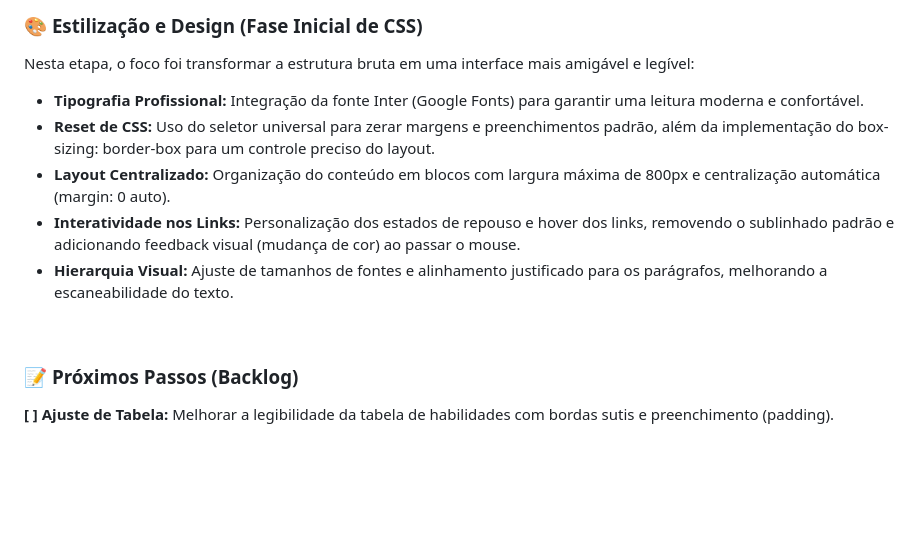
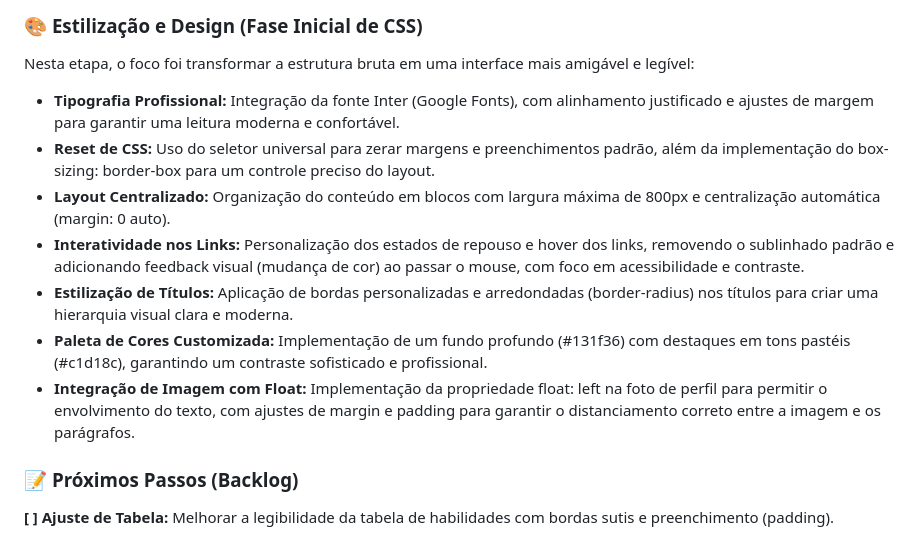
Before and after one commit to BrunaFraga-0/Site-Portifolio, a Markdown page: README.md, the part around the change. GitHub-like rendering; blank space fills up the shorter version.

Commit message:
docs: atualiza progresso e detalhes de estilização no readme

```diff
--- a/README.md
+++ b/README.md
@@ -24,13 +24,13 @@ O site consiste em uma página de portfólio que apresenta minha trajetória, tr
 ### 🎨 **Estilização e Design (Fase Inicial de CSS)**
 Nesta etapa, o foco foi transformar a estrutura bruta em uma interface mais amigável e legível:
 
-- **Tipografia Profissional:** Integração da fonte Inter (Google Fonts) para garantir uma leitura moderna e confortável.
+- **Tipografia Profissional:** Integração da fonte Inter (Google Fonts), com alinhamento justificado e ajustes de margem para garantir uma leitura moderna e confortável.
 - **Reset de CSS:** Uso do seletor universal para zerar margens e preenchimentos padrão, além da implementação do box-sizing: border-box para um controle preciso do layout.
 - **Layout Centralizado:** Organização do conteúdo em blocos com largura máxima de 800px e centralização automática (margin: 0 auto).
-- **Interatividade nos Links:** Personalização dos estados de repouso e hover dos links, removendo o sublinhado padrão e adicionando feedback visual (mudança de cor) ao passar o mouse.
-- **Hierarquia Visual:** Ajuste de tamanhos de fontes e alinhamento justificado para os parágrafos, melhorando a escaneabilidade do texto.
-
-<br>
+- **Interatividade nos Links:** Personalização dos estados de repouso e hover dos links, removendo o sublinhado padrão e adicionando feedback visual (mudança de cor) ao passar o mouse, com foco em acessibilidade e contraste.
+- **Estilização de Títulos:** Aplicação de bordas personalizadas e arredondadas (border-radius) nos títulos para criar uma hierarquia visual clara e moderna.
+- **Paleta de Cores Customizada:** Implementação de um fundo profundo (#131f36) com destaques em tons pastéis (#c1d18c), garantindo um contraste sofisticado e profissional.
+- **Integração de Imagem com Float:** Implementação da propriedade float: left na foto de perfil para permitir o envolvimento do texto, com ajustes de margin e padding para garantir o distanciamento correto entre a imagem e os parágrafos.
 
 ### 📝 **Próximos Passos (Backlog)**
 **[ ] Ajuste de Tabela:** Melhorar a legibilidade da tabela de habilidades com bordas sutis e preenchimento (padding).
```
